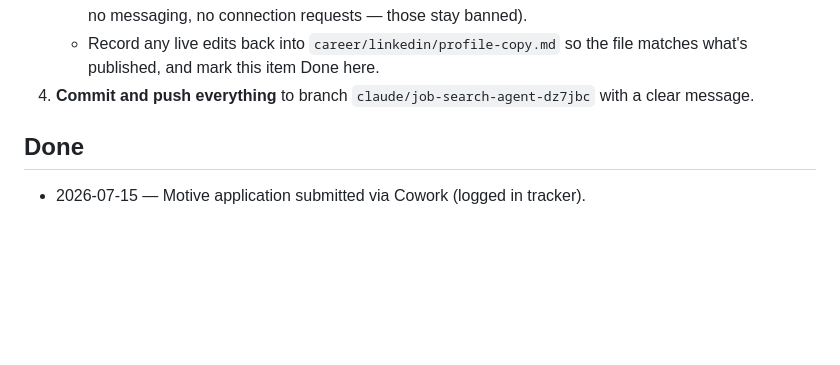
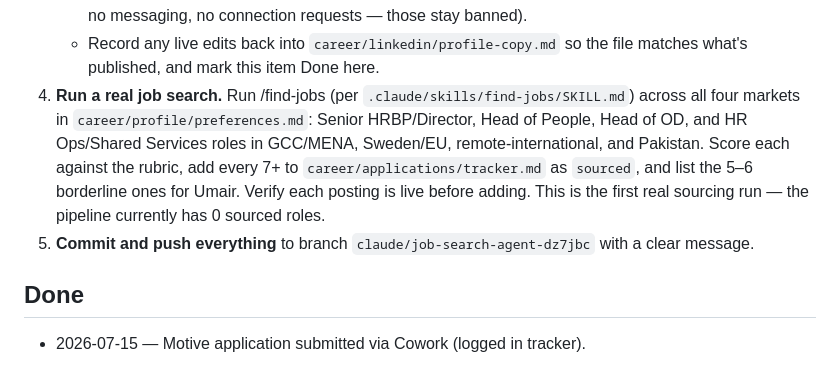
Before and after one commit to umairnayyar-spec/fantastic-potato, a Markdown page: career/HANDOFF.md, the part around the change. GitHub-like rendering; blank space fills up the shorter version.

Commit message:
Handoff: queue first real /find-jobs sourcing run across all four markets
Co-Authored-By: Claude Fable 5 <noreply@anthropic.com>
Claude-Session: https://claude.ai/code/session_0119iinNPgh5k12yCZqgz9hY

```diff
--- a/career/HANDOFF.md
+++ b/career/HANDOFF.md
@@ -40,7 +40,16 @@
      messaging, no connection requests — those stay banned).
    - Record any live edits back into `career/linkedin/profile-copy.md` so
      the file matches what's published, and mark this item Done here.
-4. **Commit and push everything** to branch `claude/job-search-agent-dz7jbc`
+4. **Run a real job search.** Run /find-jobs (per
+   `.claude/skills/find-jobs/SKILL.md`) across all four markets in
+   `career/profile/preferences.md`: Senior HRBP/Director, Head of People,
+   Head of OD, and HR Ops/Shared Services roles in GCC/MENA, Sweden/EU,
+   remote-international, and Pakistan. Score each against the rubric, add
+   every 7+ to `career/applications/tracker.md` as `sourced`, and list the
+   5–6 borderline ones for Umair. Verify each posting is live before adding.
+   This is the first real sourcing run — the pipeline currently has 0
+   sourced roles.
+5. **Commit and push everything** to branch `claude/job-search-agent-dz7jbc`
    with a clear message.
 
 ## Done
```
